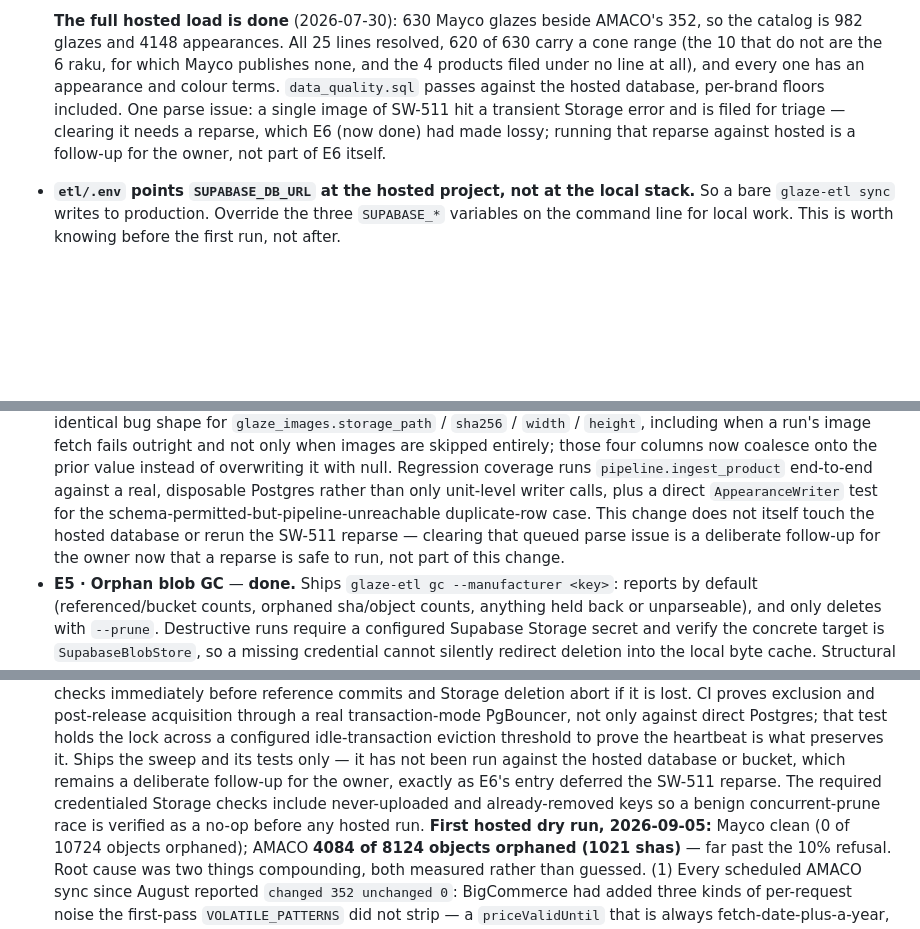
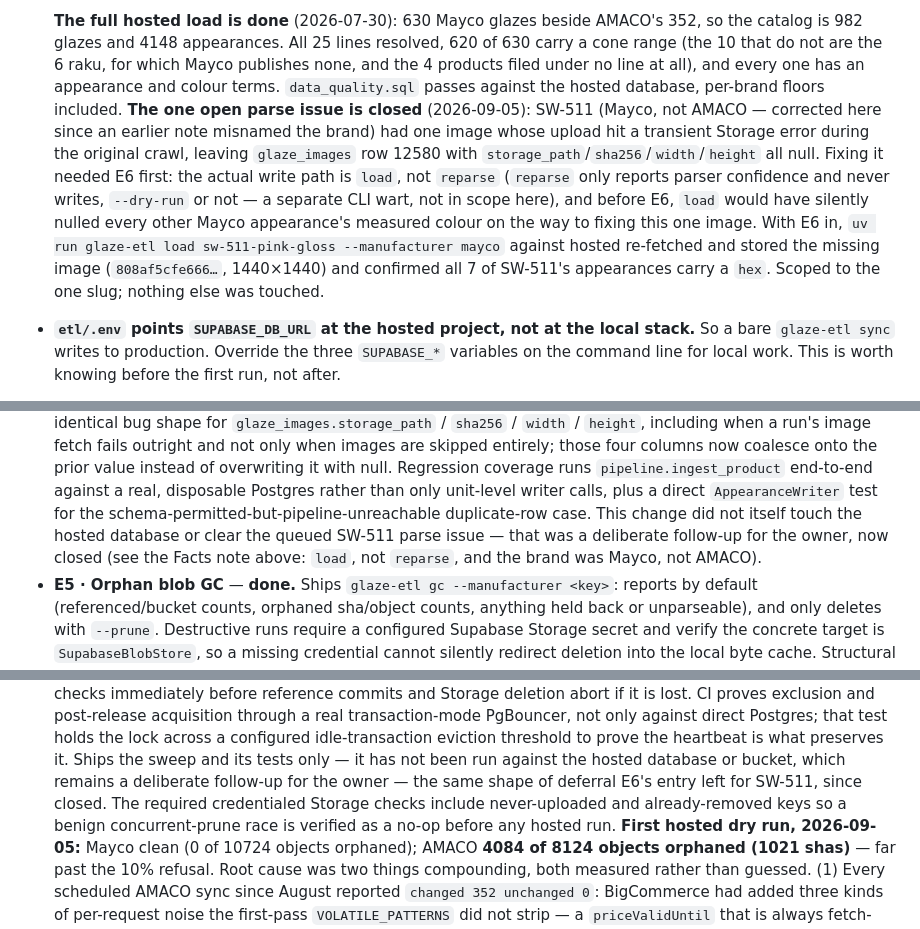
Before and after one commit to nickscip/mudbud, a Markdown page: docs/ROADMAP.md, 3 parts joined by grey strips. Drawn GitHub-style; blank space fills up the shorter version.

Commit message:
docs(roadmap): close SW-511 parse issue, correct its manufacturer
SW-511 is Mayco, not AMACO — an earlier note misnamed the brand. The fix
also used \`load\`, not \`reparse\` (\`reparse\` only reports parser
confidence and never writes). \`load sw-511-pink-gloss --manufacturer
mayco\` restored the missing image and all 7 appearances now carry hex.

```diff
--- a/docs/ROADMAP.md
+++ b/docs/ROADMAP.md
@@ -24,10 +24,18 @@ Facts to keep in mind while reading:
   the catalog is 982 glazes and 4148 appearances. All 25 lines resolved, 620 of 630 carry a
   cone range (the 10 that do not are the 6 raku, for which Mayco publishes none, and the 4
   products filed under no line at all), and every one has an appearance and colour terms.
-  `data_quality.sql` passes against the hosted database, per-brand floors included. One
-  parse issue: a single image of SW-511 hit a transient Storage error and is filed for
-  triage — clearing it needs a reparse, which E6 (now done) had made lossy; running that
-  reparse against hosted is a follow-up for the owner, not part of E6 itself.
+  `data_quality.sql` passes against the hosted database, per-brand floors included.
+  **The one open parse issue is closed** (2026-09-05): SW-511 (Mayco, not AMACO —
+  corrected here since an earlier note misnamed the brand) had one image whose upload hit
+  a transient Storage error during the original crawl, leaving `glaze_images` row 12580
+  with `storage_path`/`sha256`/`width`/`height` all null. Fixing it needed E6 first: the
+  actual write path is `load`, not `reparse` (`reparse` only reports parser confidence and
+  never writes, `--dry-run` or not — a separate CLI wart, not in scope here), and before
+  E6, `load` would have silently nulled every other Mayco appearance's measured colour on
+  the way to fixing this one image. With E6 in, `uv run glaze-etl load sw-511-pink-gloss
+  --manufacturer mayco` against hosted re-fetched and stored the missing image
+  (`808af5cfe666…`, 1440×1440) and confirmed all 7 of SW-511's appearances carry a `hex`.
+  Scoped to the one slug; nothing else was touched.
 - **`etl/.env` points `SUPABASE_DB_URL` at the hosted project, not at the local stack.** So
   a bare `glaze-etl sync` writes to production. Override the three `SUPABASE_*` variables on
   the command line for local work. This is worth knowing before the first run, not after.
@@ -288,9 +296,9 @@ E4 is Python work on a pipeline that already runs.
   Regression coverage runs `pipeline.ingest_product` end-to-end against a real, disposable
   Postgres rather than only unit-level writer calls, plus a direct `AppearanceWriter` test for
   the schema-permitted-but-pipeline-unreachable duplicate-row case.
-  This change does not itself touch the hosted database or rerun the SW-511 reparse — clearing
-  that queued parse issue is a deliberate follow-up for the owner now that a reparse is safe to
-  run, not part of this change.
+  This change did not itself touch the hosted database or clear the queued SW-511 parse
+  issue — that was a deliberate follow-up for the owner, now closed (see the Facts note
+  above: `load`, not `reparse`, and the brand was Mayco, not AMACO).
 - **E5 · Orphan blob GC** — **done.** Ships `glaze-etl gc --manufacturer <key>`: reports
   by default (referenced/bucket counts, orphaned sha/object counts, anything held back
   or unparseable), and only deletes with `--prune`. Destructive runs require a configured
@@ -319,9 +327,10 @@ E4 is Python work on a pipeline that already runs.
   idle-transaction eviction threshold to prove the heartbeat is what preserves it. Ships the
   sweep and its tests only —
   it has not been run against the hosted database or bucket, which remains a deliberate
-  follow-up for the owner, exactly as E6's entry deferred the SW-511 reparse. The required
-  credentialed Storage checks include never-uploaded and already-removed keys so a benign
-  concurrent-prune race is verified as a no-op before any hosted run.
+  follow-up for the owner — the same shape of deferral E6's entry left for SW-511, since
+  closed. The required credentialed Storage checks include never-uploaded and
+  already-removed keys so a benign concurrent-prune race is verified as a no-op before any
+  hosted run.
   **First hosted dry run, 2026-09-05:** Mayco clean (0 of 10724 objects orphaned); AMACO
   **4084 of 8124 objects orphaned (1021 shas)** — far past the 10% refusal. Root cause was
   two things compounding, both measured rather than guessed. (1) Every scheduled AMACO sync
```
